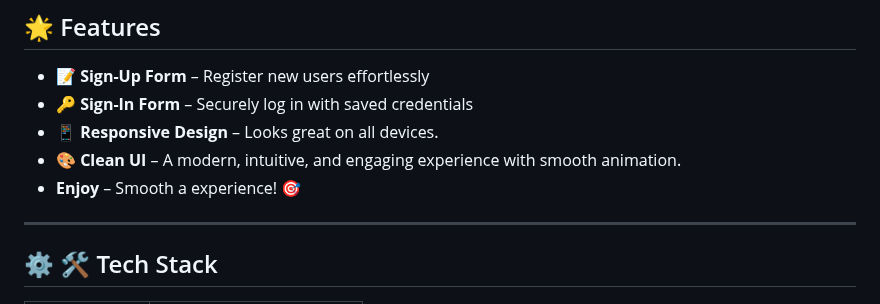
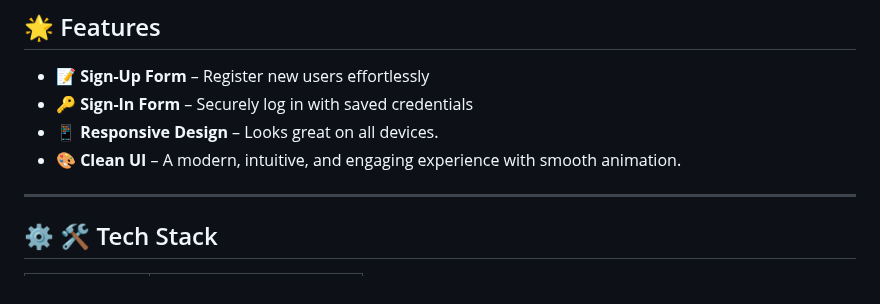
Before and after one commit to KelvCodes/Animation-login-signup-page, a Markdown page: README.md, the part around the change. Drawn GitHub-style.

```diff
--- a/README.md
+++ b/README.md
@@ -10,7 +10,7 @@ A simple, modern, and fully responsive authentication system built with **HTML,
 - **🔑 Sign-In Form** – Securely log in with saved credentials
 - **📱 Responsive Design** – Looks great on all devices.
 - **🎨 Clean UI** – A modern, intuitive, and engaging experience with smooth animation.
-- **Enjoy** – Smooth a experience! 🎯
+
 
 
 ---
```
